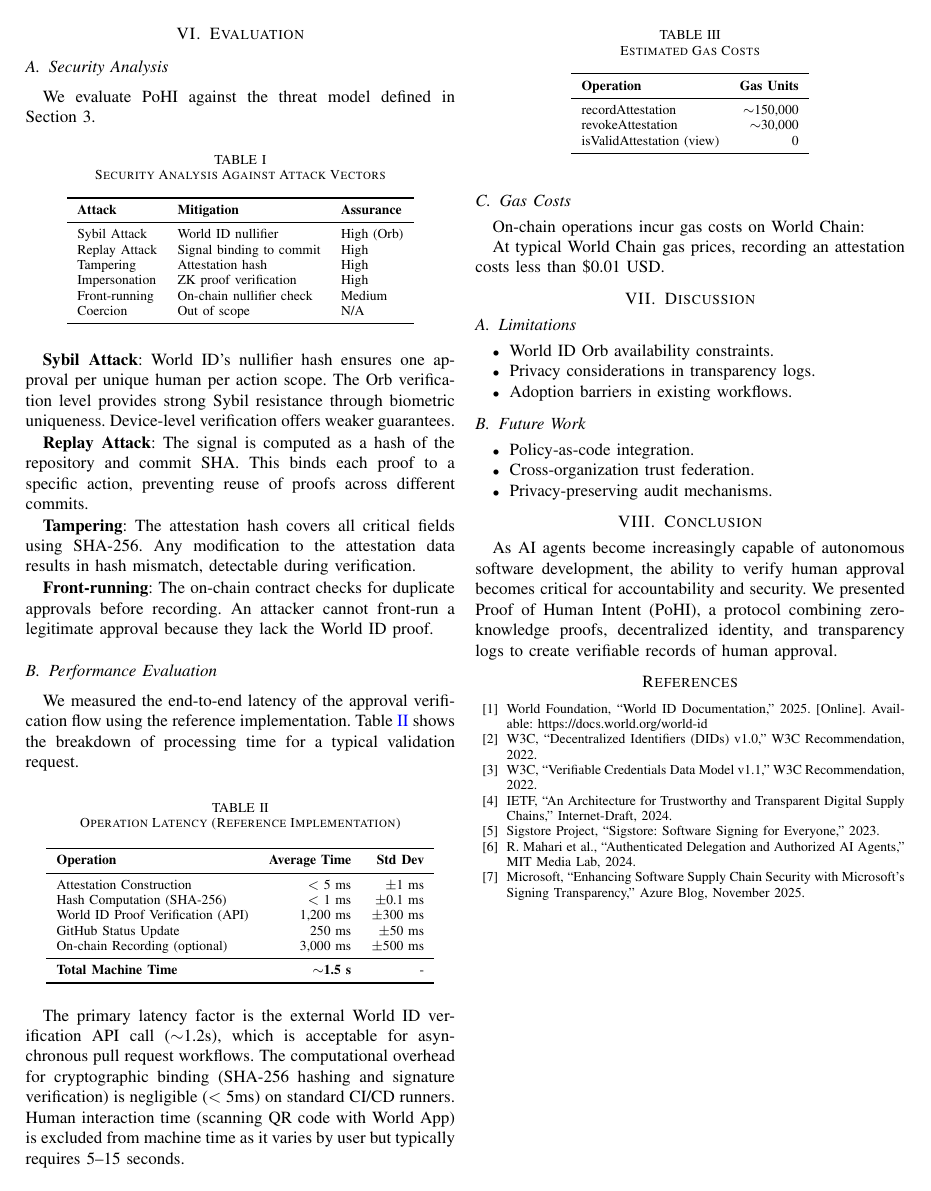
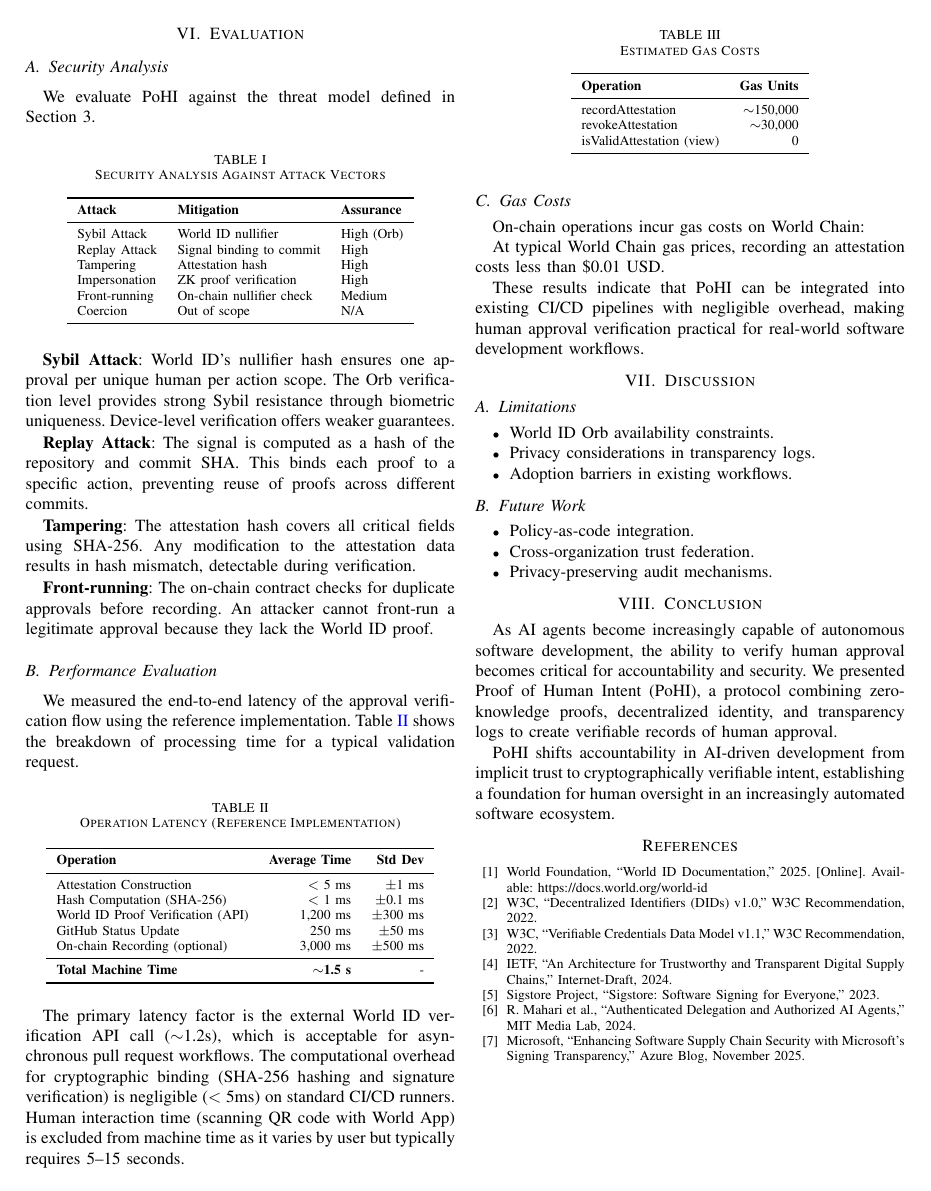
Before and after one commit to pohi-protocol/pohi, a LaTeX paper (paper/main.tex): page 4 of 4. Compiled offline with pdfLaTeX.

Commit message:
paper: final polish for arXiv v2
- Add practical integration statement to Evaluation
- Add quotable vision statement to Conclusion

```diff
--- a/paper/main.tex
+++ b/paper/main.tex
@@ -407,6 +407,8 @@ isValidAttestation (view) & 0 \\
 
 At typical World Chain gas prices, recording an attestation costs less than \$0.01 USD.
 
+These results indicate that PoHI can be integrated into existing CI/CD pipelines with negligible overhead, making human approval verification practical for real-world software development workflows.
+
 % =============================================================================
 % 7. DISCUSSION
 % =============================================================================
@@ -434,6 +436,8 @@ At typical World Chain gas prices, recording an attestation costs less than \$0.
 \section{Conclusion}
 
 As AI agents become increasingly capable of autonomous software development, the ability to verify human approval becomes critical for accountability and security. We presented Proof of Human Intent (PoHI), a protocol combining zero-knowledge proofs, decentralized identity, and transparency logs to create verifiable records of human approval.
+
+PoHI shifts accountability in AI-driven development from implicit trust to cryptographically verifiable intent, establishing a foundation for human oversight in an increasingly automated software ecosystem.
 
 % =============================================================================
 % REFERENCES
```
